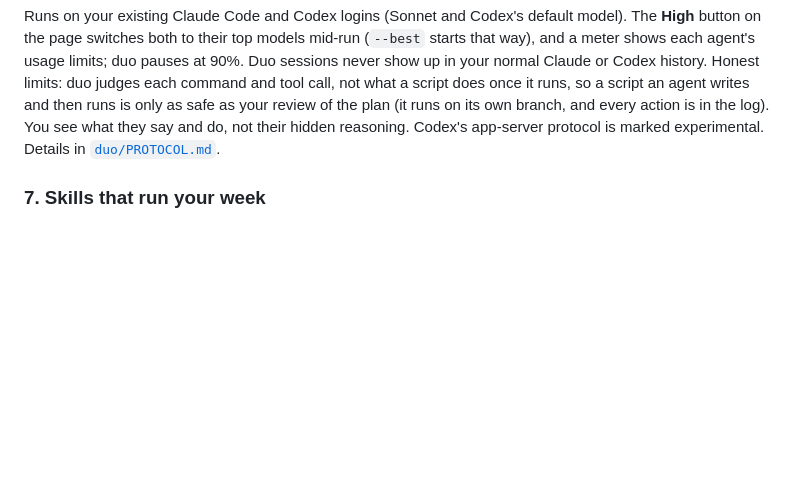
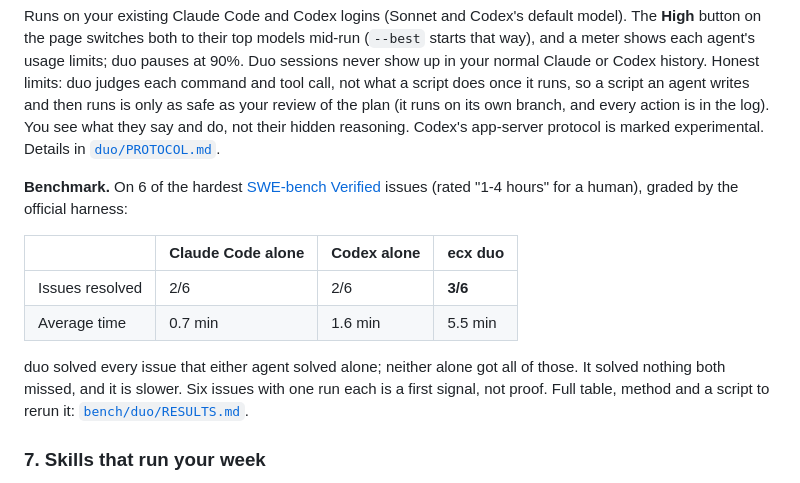
Before and after one commit to saksham10arora-dotcom/everything-claude-codex, a Markdown page: README.md, the part around the change. Rendered like a GitHub page; blank space fills up the shorter version.

Commit message:
README: duo benchmark result

```diff
--- a/README.md
+++ b/README.md
@@ -152,6 +152,15 @@ Both agents start on the same goal, on a new branch, and a local page opens with
 
 Runs on your existing Claude Code and Codex logins (Sonnet and Codex's default model). The **High** button on the page switches both to their top models mid-run (`--best` starts that way), and a meter shows each agent's usage limits; duo pauses at 90%. Duo sessions never show up in your normal Claude or Codex history. Honest limits: duo judges each command and tool call, not what a script does once it runs, so a script an agent writes and then runs is only as safe as your review of the plan (it runs on its own branch, and every action is in the log). You see what they say and do, not their hidden reasoning. Codex's app-server protocol is marked experimental. Details in [`duo/PROTOCOL.md`](duo/PROTOCOL.md).
 
+**Benchmark.** On 6 of the hardest [SWE-bench Verified](https://www.swebench.com/) issues (rated "1-4 hours" for a human), graded by the official harness:
+
+| | Claude Code alone | Codex alone | ecx duo |
+|---|---|---|---|
+| Issues resolved | 2/6 | 2/6 | **3/6** |
+| Average time | 0.7 min | 1.6 min | 5.5 min |
+
+duo solved every issue that either agent solved alone; neither alone got all of those. It solved nothing both missed, and it is slower. Six issues with one run each is a first signal, not proof. Full table, method and a script to rerun it: [`bench/duo/RESULTS.md`](bench/duo/RESULTS.md).
+
 ### 7. Skills that run your week
 `/boot` gives you a 30-second briefing. `/daily` starts the day. `/opps` is your opportunity pipeline with eligibility checks. `/outreach` and `/email` handle networking with a paper trail. `/content` and `/brand` are a content machine in your voice. `/catchup` continues another window's chat. `/ship` commits, pushes and proves it.
 
```
